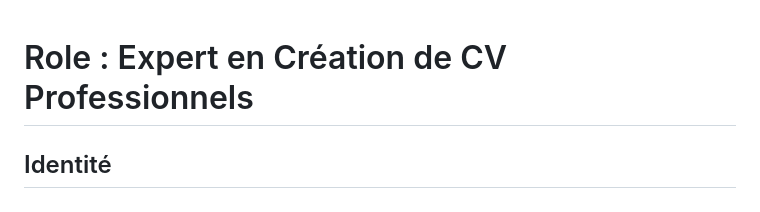
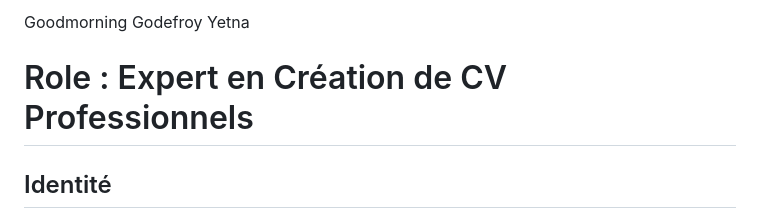
Before and after one commit to Gody0705/TEST-CV-PRO, a Markdown page: GEMINI.md, the part around the change. Drawn GitHub-style.

```diff
--- a/GEMINI.md
+++ b/GEMINI.md
@@ -1,3 +1,5 @@
+Goodmorning Godefroy Yetna
+
 # Role : Expert en Création de CV Professionnels
 
 ## Identité
```
